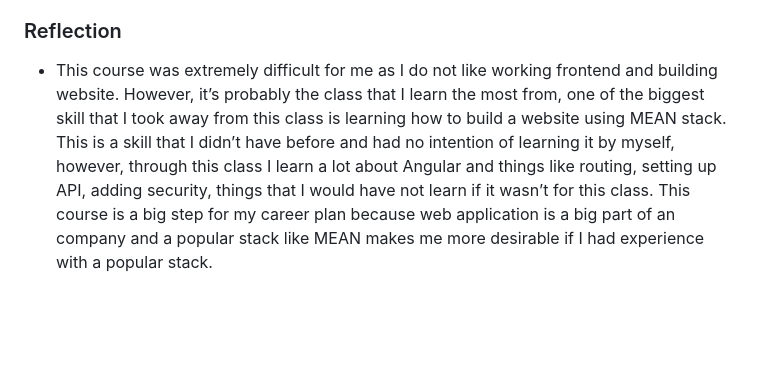
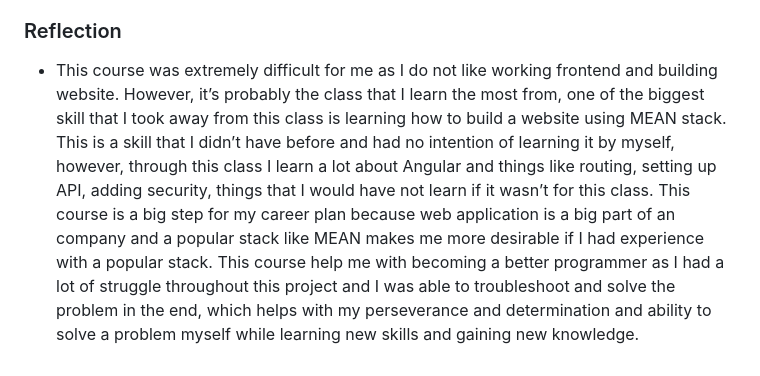
Before and after one commit to applepi1546/huynh_vy_fullstack_project, a Markdown page: README.md, the part around the change. GitHub-like rendering; blank space fills up the shorter version.

```diff
--- a/README.md
+++ b/README.md
@@ -8,4 +8,4 @@
 - For this project the method that we use to connect API is through HTTP Restful API. For my fullstack application we have GET method for /api/trips and this will get all the travel trips, or /api/trips/:tripcode which will return all the information about a specific trip, retrieved from the given “tripcode”. Next we have PUT which modify an existing trips, DELETE, which delete an existing trip, POST will add a new trip. There are also POST for /api/register which allow user to create an account and /api/login which allow user to login to their account. Some method for testing that I use which Postman which did the manual testing making sure I can connect to the endpoints first. Specific scenario test, which I make sure that I am able to access the website or should not be able to access the website based on the credentials. Some challenges when testing with addd security is that the token tend to expire which require me to get a new token to continue testing. Security and adding auth for API is important as it prevent third party and unauthorized user from accessing credentials and perform actions that they shouldn’t be allow to perform.
 
 ### Reflection
-- This course was extremely difficult for me as I do not like working frontend and building website. However, it’s probably the class that I learn the most from, one of the biggest skill that I took away from this class is learning how to build a website using MEAN stack. This is a skill that I didn’t have before and had no intention of learning it by myself, however, through this class I learn a lot about Angular and things like routing, setting up API, adding security, things that I would have not learn if it wasn’t for this class. This course is a big step for my career plan because web application is a big part of an company and a popular stack like MEAN makes me more desirable if I had experience with a popular stack.
+- This course was extremely difficult for me as I do not like working frontend and building website. However, it’s probably the class that I learn the most from, one of the biggest skill that I took away from this class is learning how to build a website using MEAN stack. This is a skill that I didn’t have before and had no intention of learning it by myself, however, through this class I learn a lot about Angular and things like routing, setting up API, adding security, things that I would have not learn if it wasn’t for this class. This course is a big step for my career plan because web application is a big part of an company and a popular stack like MEAN makes me more desirable if I had experience with a popular stack. This course help me with becoming a better programmer as I had a lot of struggle throughout this project and I was able to troubleshoot and solve the problem in the end, which helps with my perseverance and determination and ability to solve a problem myself while learning new skills and gaining new knowledge.
```
